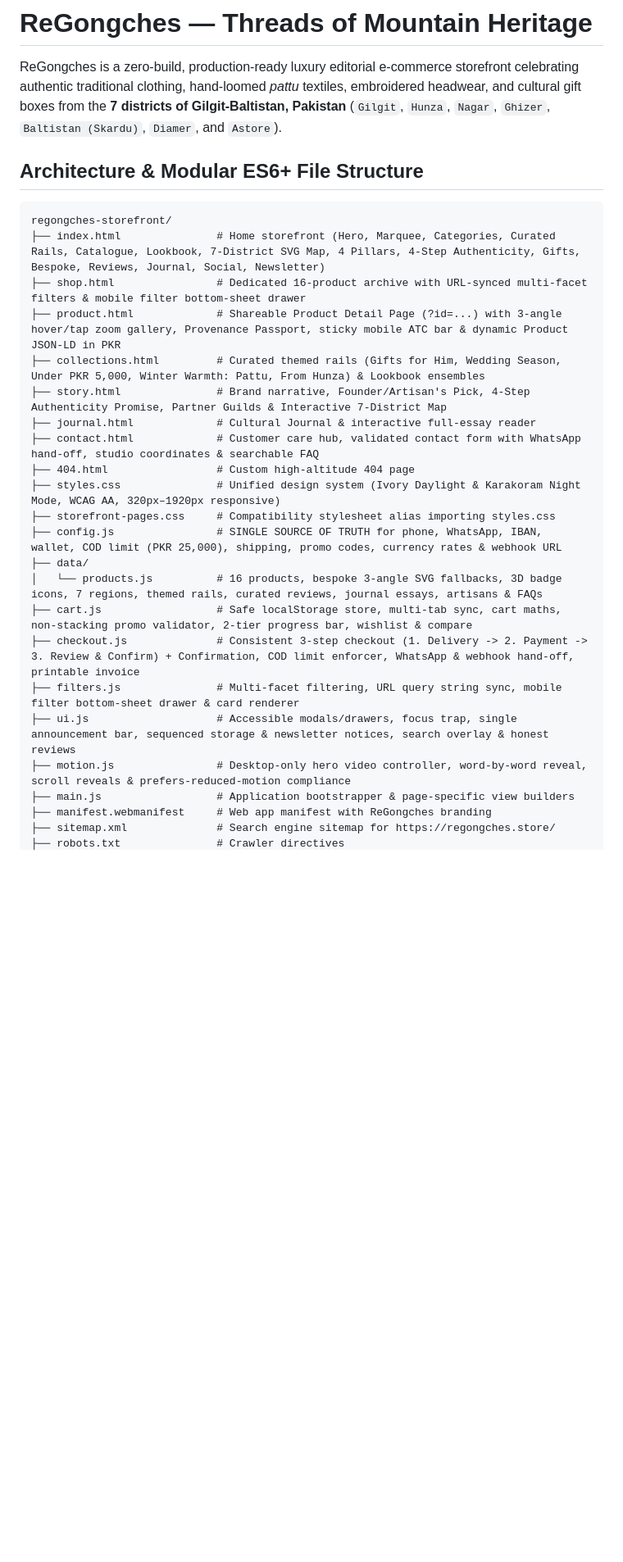
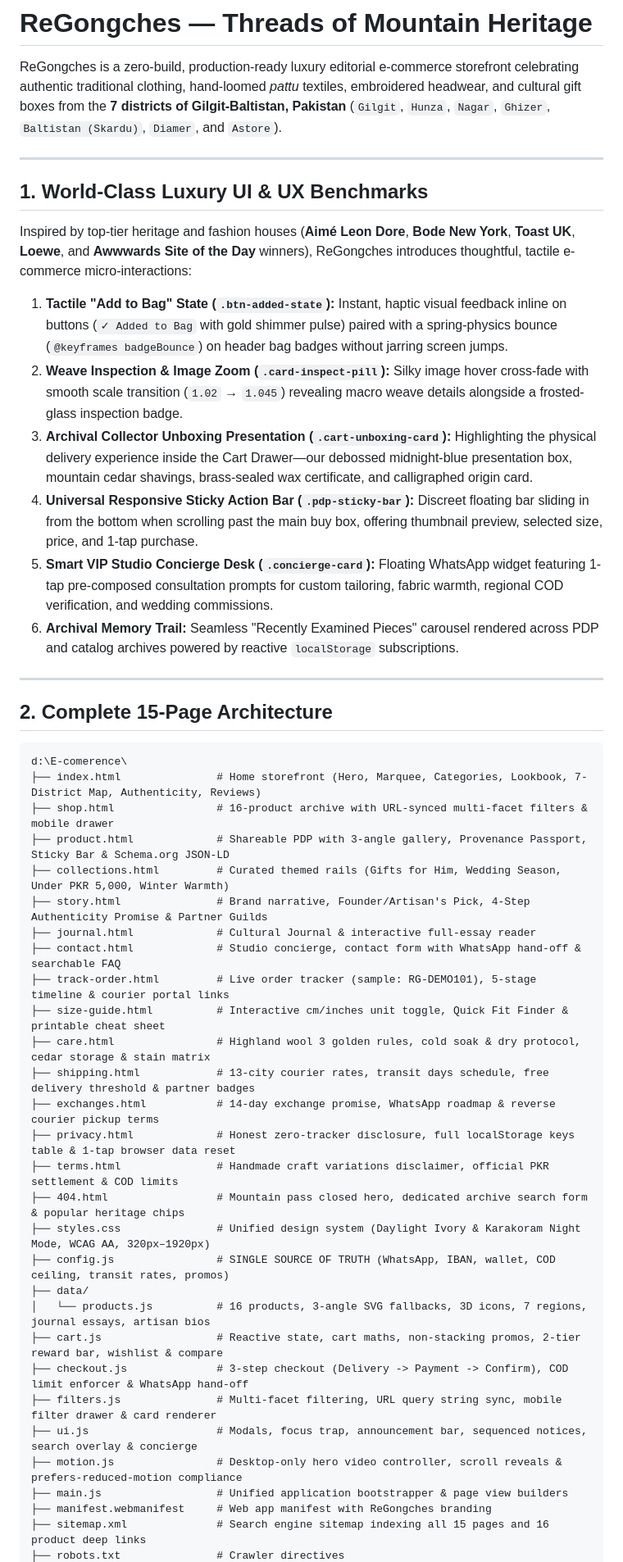
Before and after one commit to MushtaqAhmadSaqi/GreenPakistan, a Markdown page: README.md, the part around one of its changes. Shown at 82% size. Rendered like a GitHub page; blank space fills up the shorter version.

Commit message:
docs: update README.md and create CHANGELOG.md with full architecture, 153 tests, and UX benchmarks

````diff
--- a/README.md
+++ b/README.md
@@ -2,29 +2,50 @@
 
 ReGongches is a zero-build, production-ready luxury editorial e-commerce storefront celebrating authentic traditional clothing, hand-loomed *pattu* textiles, embroidered headwear, and cultural gift boxes from the **7 districts of Gilgit-Baltistan, Pakistan** (`Gilgit`, `Hunza`, `Nagar`, `Ghizer`, `Baltistan (Skardu)`, `Diamer`, and `Astore`).
 
-## Architecture & Modular ES6+ File Structure
+---
+
+## 1. World-Class Luxury UI & UX Benchmarks
+
+Inspired by top-tier heritage and fashion houses (**Aimé Leon Dore**, **Bode New York**, **Toast UK**, **Loewe**, and **Awwwards Site of the Day** winners), ReGongches introduces thoughtful, tactile e-commerce micro-interactions:
+
+1. **Tactile "Add to Bag" State (`.btn-added-state`):** Instant, haptic visual feedback inline on buttons (`✓ Added to Bag` with gold shimmer pulse) paired with a spring-physics bounce (`@keyframes badgeBounce`) on header bag badges without jarring screen jumps.
+2. **Weave Inspection & Image Zoom (`.card-inspect-pill`):** Silky image hover cross-fade with smooth scale transition (`1.02` → `1.045`) revealing macro weave details alongside a frosted-glass inspection badge.
+3. **Archival Collector Unboxing Presentation (`.cart-unboxing-card`):** Highlighting the physical delivery experience inside the Cart Drawer—our debossed midnight-blue presentation box, mountain cedar shavings, brass-sealed wax certificate, and calligraphed origin card.
+4. **Universal Responsive Sticky Action Bar (`.pdp-sticky-bar`):** Discreet floating bar sliding in from the bottom when scrolling past the main buy box, offering thumbnail preview, selected size, price, and 1-tap purchase.
+5. **Smart VIP Studio Concierge Desk (`.concierge-card`):** Floating WhatsApp widget featuring 1-tap pre-composed consultation prompts for custom tailoring, fabric warmth, regional COD verification, and wedding commissions.
+6. **Archival Memory Trail:** Seamless "Recently Examined Pieces" carousel rendered across PDP and catalog archives powered by reactive `localStorage` subscriptions.
+
+---
+
+## 2. Complete 15-Page Architecture
 
 ```text
-regongches-storefront/
-├── index.html               # Home storefront (Hero, Marquee, Categories, Curated Rails, Catalogue, Lookbook, 7-District SVG Map, 4 Pillars, 4-Step Authenticity, Gifts, Bespoke, Reviews, Journal, Social, Newsletter)
-├── shop.html                # Dedicated 16-product archive with URL-synced multi-facet filters & mobile filter bottom-sheet drawer
-├── product.html             # Shareable Product Detail Page (?id=...) with 3-angle hover/tap zoom gallery, Provenance Passport, sticky mobile ATC bar & dynamic Product JSON-LD in PKR
-├── collections.html         # Curated themed rails (Gifts for Him, Wedding Season, Under PKR 5,000, Winter Warmth: Pattu, From Hunza) & Lookbook ensembles
-├── story.html               # Brand narrative, Founder/Artisan's Pick, 4-Step Authenticity Promise, Partner Guilds & Interactive 7-District Map
+d:\E-comerence\
+├── index.html               # Home storefront (Hero, Marquee, Categories, Lookbook, 7-District Map, Authenticity, Reviews)
+├── shop.html                # 16-product archive with URL-synced multi-facet filters & mobile drawer
+├── product.html             # Shareable PDP with 3-angle gallery, Provenance Passport, Sticky Bar & Schema.org JSON-LD
+├── collections.html         # Curated themed rails (Gifts for Him, Wedding Season, Under PKR 5,000, Winter Warmth)
+├── story.html               # Brand narrative, Founder/Artisan's Pick, 4-Step Authenticity Promise & Partner Guilds
 ├── journal.html             # Cultural Journal & interactive full-essay reader
-├── contact.html             # Customer care hub, validated contact form with WhatsApp hand-off, studio coordinates & searchable FAQ
-├── 404.html                 # Custom high-altitude 404 page
-├── styles.css               # Unified design system (Ivory Daylight & Karakoram Night Mode, WCAG AA, 320px–1920px responsive)
-├── storefront-pages.css     # Compatibility stylesheet alias importing styles.css
-├── config.js                # SINGLE SOURCE OF TRUTH for phone, WhatsApp, IBAN, wallet, COD limit (PKR 25,000), shipping, promo codes, currency rates & webhook URL
+├── contact.html             # Studio concierge, contact form with WhatsApp hand-off & searchable FAQ
+├── track-order.html         # Live order tracker (sample: RG-DEMO101), 5-stage timeline & courier portal links
+├── size-guide.html          # Interactive cm/inches unit toggle, Quick Fit Finder & printable cheat sheet
+├── care.html                # Highland wool 3 golden rules, cold soak & dry protocol, cedar storage & stain matrix
+├── shipping.html            # 13-city courier rates, transit days schedule, free delivery threshold & partner badges
+├── exchanges.html           # 14-day exchange promise, WhatsApp roadmap & reverse courier pickup terms
+├── privacy.html             # Honest zero-tracker disclosure, full localStorage keys table & 1-tap browser data reset
+├── terms.html               # Handmade craft variations disclaimer, official PKR settlement & COD limits
+├── 404.html                 # Mountain pass closed hero, dedicated archive search form & popular heritage chips
+├── styles.css               # Unified design system (Daylight Ivory & Karakoram Night Mode, WCAG AA, 320px–1920px)
+├── config.js                # SINGLE SOURCE OF TRUTH (WhatsApp, IBAN, wallet, COD ceiling, transit rates, promos)
 ├── data/
-│   └── products.js          # 16 products, bespoke 3-angle SVG fallbacks, 3D badge icons, 7 regions, themed rails, curated reviews, journal essays, artisans & FAQs
-├── cart.js                  # Safe localStorage store, multi-tab sync, cart maths, non-stacking promo validator, 2-tier progress bar, wishlist & compare
-├── checkout.js              # Consistent 3-step checkout (1. Delivery -> 2. Payment -> 3. Review & Confirm) + Confirmation, COD limit enforcer, WhatsApp & webhook hand-off, printable invoice
-├── filters.js               # Multi-facet filtering, URL query string sync, mobile filter bottom-sheet drawer & card renderer
-├── ui.js                    # Accessible modals/drawers, focus trap, single announcement bar, sequenced storage & newsletter notices, search overlay & honest reviews
-├── motion.js                # Desktop-only hero video controller, word-by-word reveal, scroll reveals & prefers-reduced-motion compliance
-├── main.js                  # Application bootstrapper & page-specific view builders
+│   └── products.js          # 16 products, 3-angle SVG fallbacks, 3D icons, 7 regions, journal essays, artisan bios
+├── cart.js                  # Reactive state, cart maths, non-stacking promos, 2-tier reward bar, wishlist & compare
+├── checkout.js              # 3-step checkout (Delivery -> Payment -> Confirm), COD limit enforcer & WhatsApp hand-off
+├── filters.js               # Multi-facet filtering, URL query string sync, mobile filter drawer & card renderer
+├── ui.js                    # Modals, focus trap, announcement bar, sequenced notices, search overlay & concierge
+├── motion.js                # Desktop-only hero video controller, scroll reveals & prefers-reduced-motion compliance
+├── main.js                  # Unified application bootstrapper & page view builders
 ├── manifest.webmanifest     # Web app manifest with ReGongches branding
-├── sitemap.xml              # Search engine sitemap for https://regongches.store/
+├── sitemap.xml              # Search engine sitemap indexing all 15 pages and 16 product deep links
 ├── robots.txt               # Crawler directives
````
Also changed, not shown: other parts of README.md (+29 -16 lines), CHANGELOG.md (added, +72 -0 lines).
